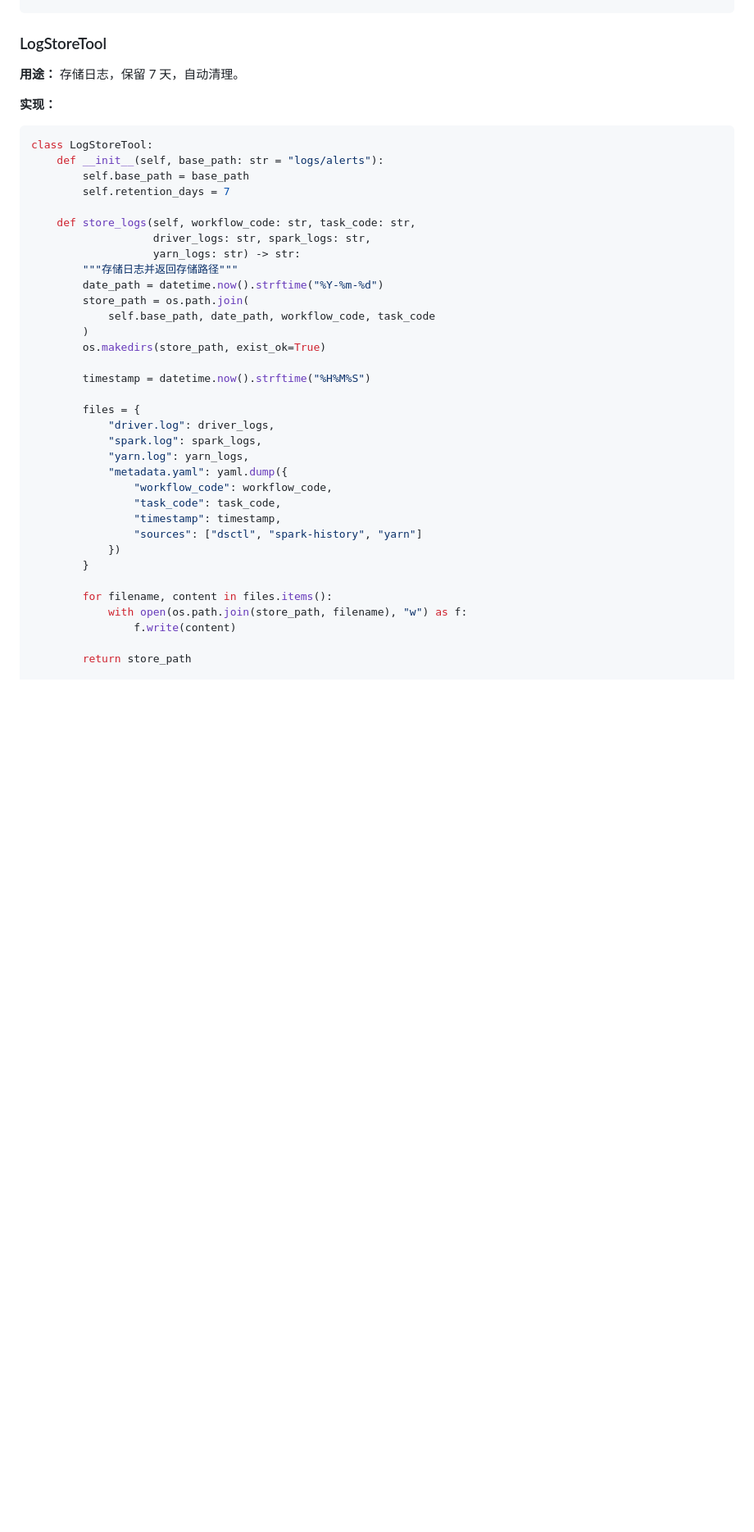
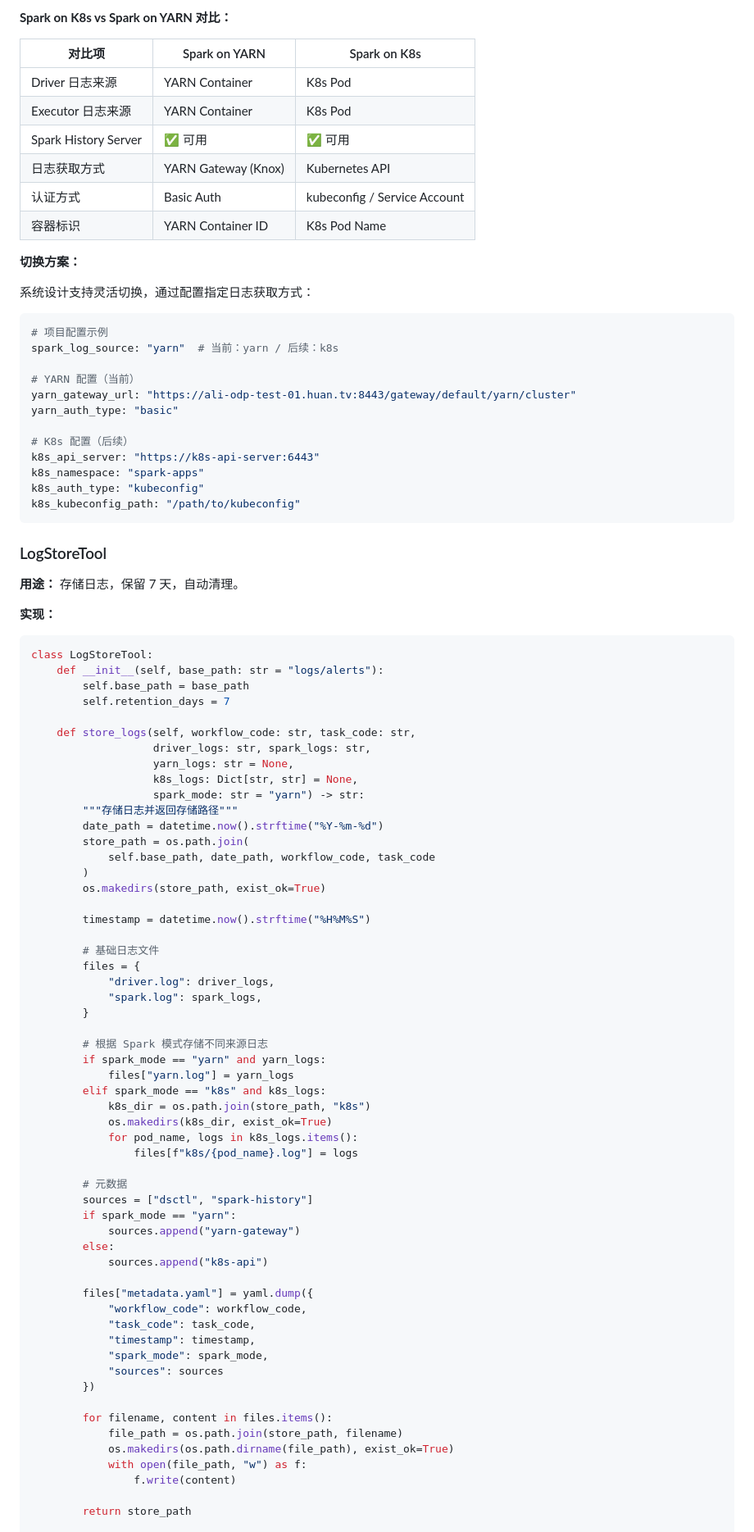
Before and after one commit to 1193346101/dolphinscheduler-agent, a Markdown page: docs/specs/2026-05-07-alert-automation-design.md, the part around one of its changes. Shown at 82% size. Rendered like a GitHub page; blank space fills up the shorter version.

````diff
--- a/docs/specs/2026-05-07-alert-automation-design.md
+++ b/docs/specs/2026-05-07-alert-automation-design.md
@@ -620,3 +704,33 @@ class YARNLogTool:
+**Spark on K8s vs Spark on YARN 对比：**
+
+| 对比项 | Spark on YARN | Spark on K8s |
+|--------|---------------|--------------|
+| Driver 日志来源 | YARN Container | K8s Pod |
+| Executor 日志来源 | YARN Container | K8s Pod |
+| Spark History Server | ✅ 可用 | ✅ 可用 |
+| 日志获取方式 | YARN Gateway (Knox) | Kubernetes API |
+| 认证方式 | Basic Auth | kubeconfig / Service Account |
+| 容器标识 | YARN Container ID | K8s Pod Name |
+
+**切换方案：**
+
+系统设计支持灵活切换，通过配置指定日志获取方式：
+
+```yaml
+# 项目配置示例
+spark_log_source: "yarn"  # 当前：yarn / 后续：k8s
+
+# YARN 配置（当前）
+yarn_gateway_url: "https://ali-odp-test-01.huan.tv:8443/gateway/default/yarn/cluster"
+yarn_auth_type: "basic"
+
+# K8s 配置（后续）
+k8s_api_server: "https://k8s-api-server:6443"
+k8s_namespace: "spark-apps"
+k8s_auth_type: "kubeconfig"
+k8s_kubeconfig_path: "/path/to/kubeconfig"
+```
+
 ### LogStoreTool
 
 **用途：** 存储日志，保留 7 天，自动清理。
@@ -631,7 +745,9 @@ class LogStoreTool:
 
     def store_logs(self, workflow_code: str, task_code: str,
                    driver_logs: str, spark_logs: str,
-                   yarn_logs: str) -> str:
+                   yarn_logs: str = None,
+                   k8s_logs: Dict[str, str] = None,
+                   spark_mode: str = "yarn") -> str:
         """存储日志并返回存储路径"""
         date_path = datetime.now().strftime("%Y-%m-%d")
         store_path = os.path.join(
@@ -641,20 +757,40 @@ class LogStoreTool:
 
         timestamp = datetime.now().strftime("%H%M%S")
 
+        # 基础日志文件
         files = {
             "driver.log": driver_logs,
             "spark.log": spark_logs,
-            "yarn.log": yarn_logs,
-            "metadata.yaml": yaml.dump({
-                "workflow_code": workflow_code,
-                "task_code": task_code,
-                "timestamp": timestamp,
-                "sources": ["dsctl", "spark-history", "yarn"]
-            })
         }
 
+        # 根据 Spark 模式存储不同来源日志
+        if spark_mode == "yarn" and yarn_logs:
+            files["yarn.log"] = yarn_logs
+        elif spark_mode == "k8s" and k8s_logs:
+            k8s_dir = os.path.join(store_path, "k8s")
+            os.makedirs(k8s_dir, exist_ok=True)
+            for pod_name, logs in k8s_logs.items():
+                files[f"k8s/{pod_name}.log"] = logs
+
+        # 元数据
+        sources = ["dsctl", "spark-history"]
+        if spark_mode == "yarn":
+            sources.append("yarn-gateway")
+        else:
+            sources.append("k8s-api")
+
+        files["metadata.yaml"] = yaml.dump({
+            "workflow_code": workflow_code,
+            "task_code": task_code,
+            "timestamp": timestamp,
+            "spark_mode": spark_mode,
+            "sources": sources
+        })
+
         for filename, content in files.items():
-            with open(os.path.join(store_path, filename), "w") as f:
+            file_path = os.path.join(store_path, filename)
+            os.makedirs(os.path.dirname(file_path), exist_ok=True)
+            with open(file_path, "w") as f:
                 f.write(content)
 
         return store_path
````
Also changed, not shown: other parts of docs/specs/2026-05-07-alert-automation-design.md (+105 -15 lines).
